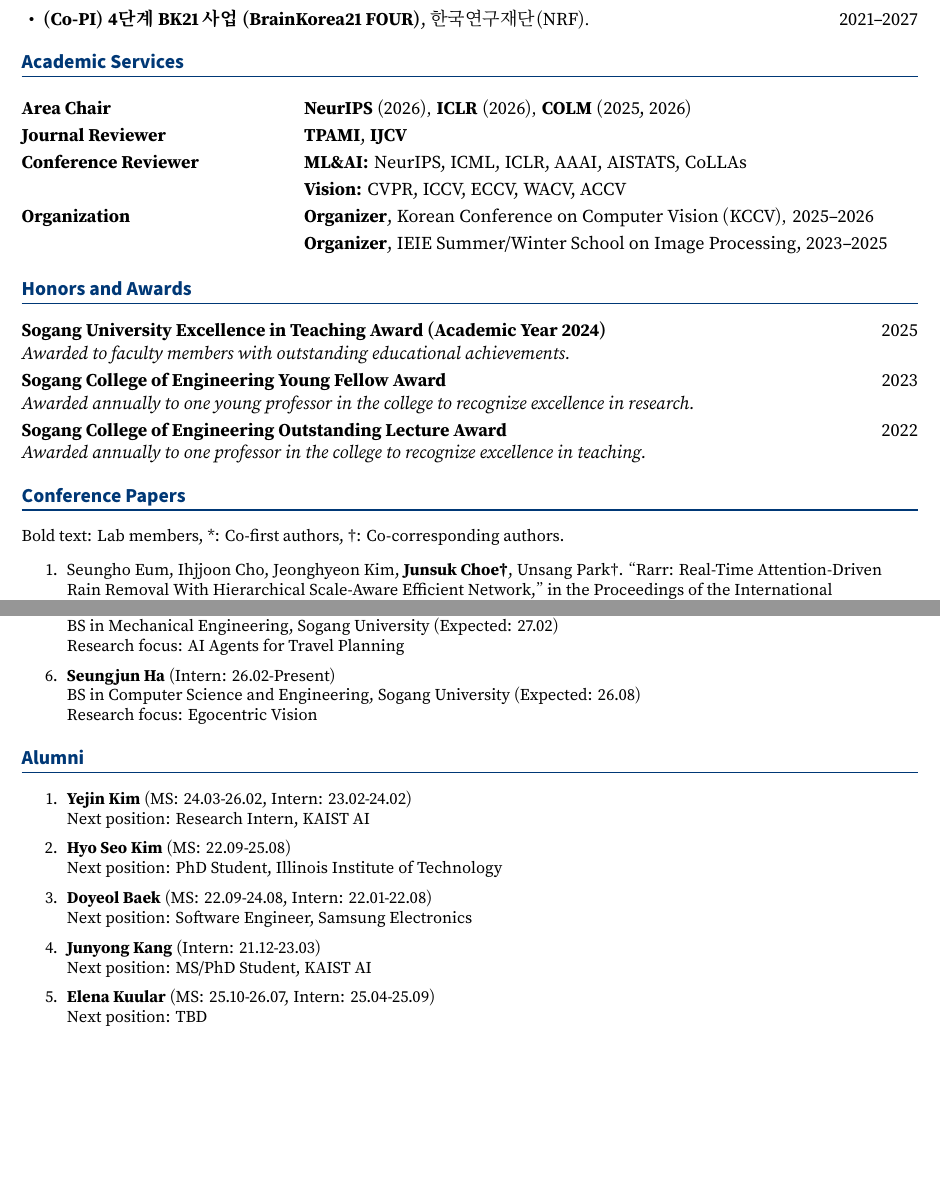
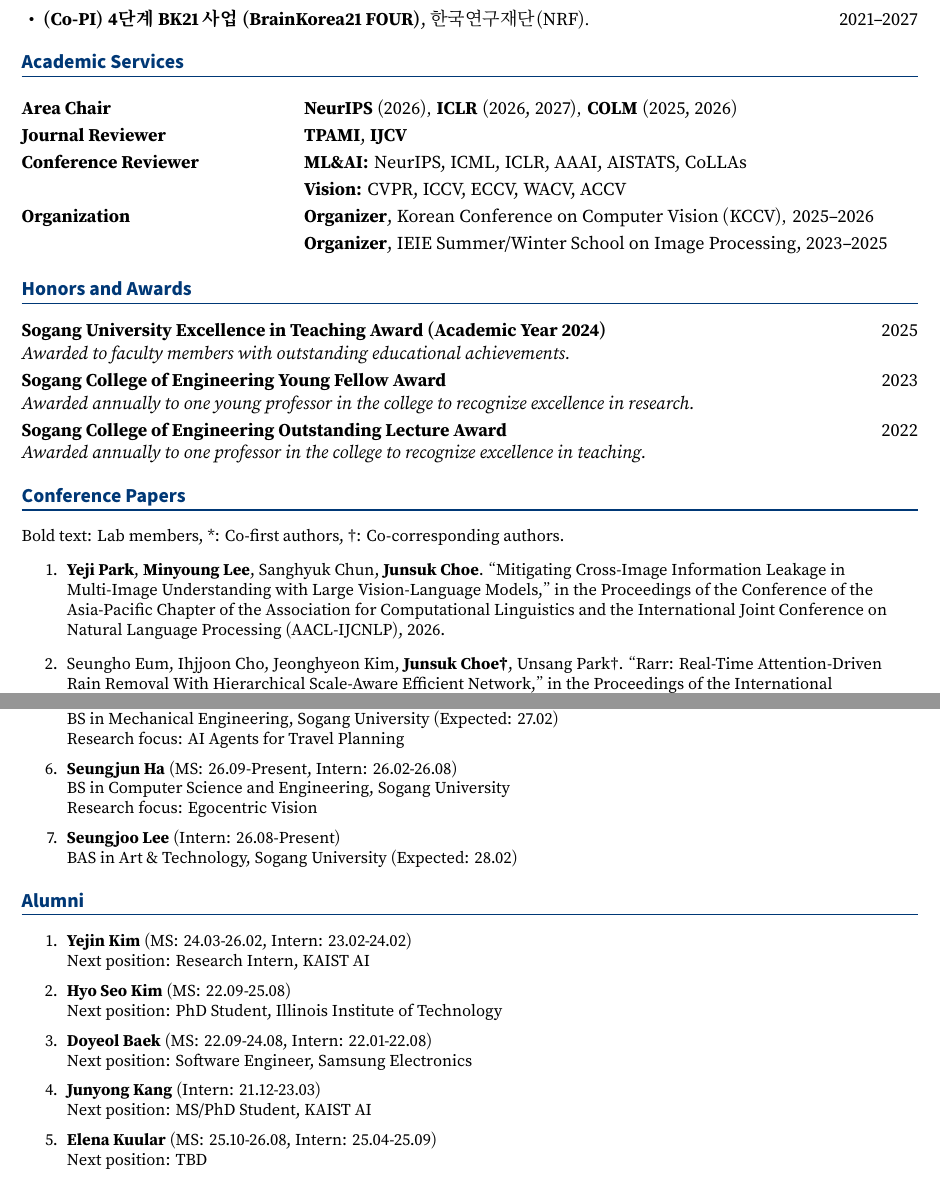
Before and after one commit to junsukchoe/junsukchoe.github.io, a LaTeX CV (CV_JunsukChoe.tex): two parts of pages 3 and 6 of 6, joined at a grey line, cut so that both start at the same text, the shorter picture padded with empty space. Compiled offline with XeLaTeX.

Commit message:
Bring the CV up to date with the homepage
Add the AACL-IJCNLP 2026 paper and the ICLR 2027 area chair term,
record Seungjun's move to the MS program, add Seungjoo, fix Elena's
MS end date, and point the homepage link at junsukchoe.github.io
instead of the retired Google Sites page.

Co-Authored-By: Claude Opus 5.5 <noreply@anthropic.com>

```diff
--- a/CV_JunsukChoe.tex
+++ b/CV_JunsukChoe.tex
@@ -255,7 +255,7 @@ Extensive teaching record with up to 13 credits per semester in recent years, co
 \section{Academic Services}
 \renewcommand{\arraystretch}{1.2}
 \begin{tabular}{@{}p{6.0cm} p{13.0cm}@{}}
-\textbf{Area Chair} & \textbf{NeurIPS} (2026), \textbf{ICLR} (2026), \textbf{COLM} (2025, 2026) \\
+\textbf{Area Chair} & \textbf{NeurIPS} (2026), \textbf{ICLR} (2026, 2027), \textbf{COLM} (2025, 2026) \\
 \textbf{Journal Reviewer} & \textbf{TPAMI}, \textbf{IJCV} \\
 \textbf{Conference Reviewer} & \textbf{ML\&AI:} NeurIPS, ICML, ICLR, AAAI, AISTATS, CoLLAs \\
  & \textbf{Vision:} CVPR, ICCV, ECCV, WACV, ACCV\\
@@ -282,6 +282,10 @@ Extensive teaching record with up to 13 credits per semester in recent years, co
 \small{Bold text: Lab members, *: Co-first authors, \textdagger: Co-corresponding authors.}
 
 \begin{enumerate}[itemsep=5.5pt]
+
+    \item \textbf{Yeji Park}, \textbf{Minyoung Lee}, Sanghyuk Chun, \textbf{Junsuk Choe}.
+    ``Mitigating Cross-Image Information Leakage in Multi-Image Understanding with Large Vision-Language Models,''
+    in the Proceedings of the Conference of the Asia-Pacific Chapter of the Association for Computational Linguistics and the International Joint Conference on Natural Language Processing \text{(AACL-IJCNLP)}, 2026.
 
     \item Seungho Eum, Ihjjoon Cho, Jeonghyeon Kim, \textbf{Junsuk Choe\textdagger}, Unsang Park\textdagger.
     ``Rarr: Real-Time Attention-Driven Rain Removal With Hierarchical Scale-Aware Efficient Network,''
@@ -497,9 +501,12 @@ Research focus: Key--Value Cache Compression for Efficient MLLM Inference
 BS in Mechanical Engineering, Sogang University (Expected: 27.02)\\
 Research focus: AI Agents for Travel Planning
 
-\item \textbf{Seungjun Ha} (Intern: 26.02-Present)\\
-BS in Computer Science and Engineering, Sogang University (Expected: 26.08)\\
+\item \textbf{Seungjun Ha} (MS: 26.09-Present, Intern: 26.02-26.08)\\
+BS in Computer Science and Engineering, Sogang University\\
 Research focus: Egocentric Vision
+
+\item \textbf{Seungjoo Lee} (Intern: 26.08-Present)\\
+BAS in Art \& Technology, Sogang University (Expected: 28.02)
 
 \end{enumerate}
 
@@ -520,7 +527,7 @@ Next position: Software Engineer, Samsung Electronics
 \item \textbf{Junyong Kang} (Intern: 21.12-23.03)\\
 Next position: MS/PhD Student, KAIST AI
 
-\item \textbf{Elena Kuular} (MS: 25.10-26.07, Intern: 25.04-25.09)\\
+\item \textbf{Elena Kuular} (MS: 25.10-26.08, Intern: 25.04-25.09)\\
 Next position: TBD
 
 \end{enumerate}
```
Also changed, not shown: CV_JunsukChoe.pdf, CV_JunsukChoe.tex (2 more changed lines), 1 other file.
